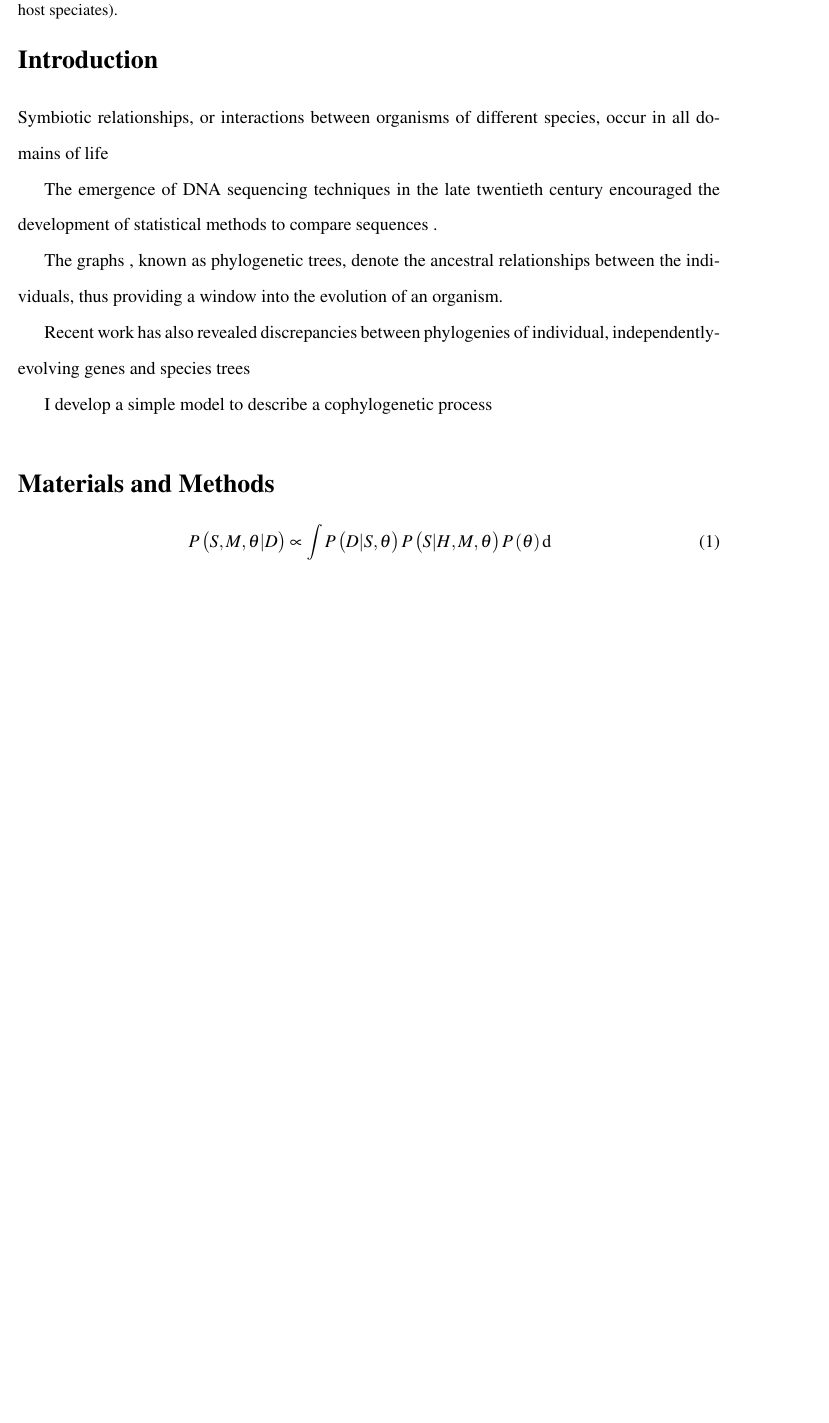
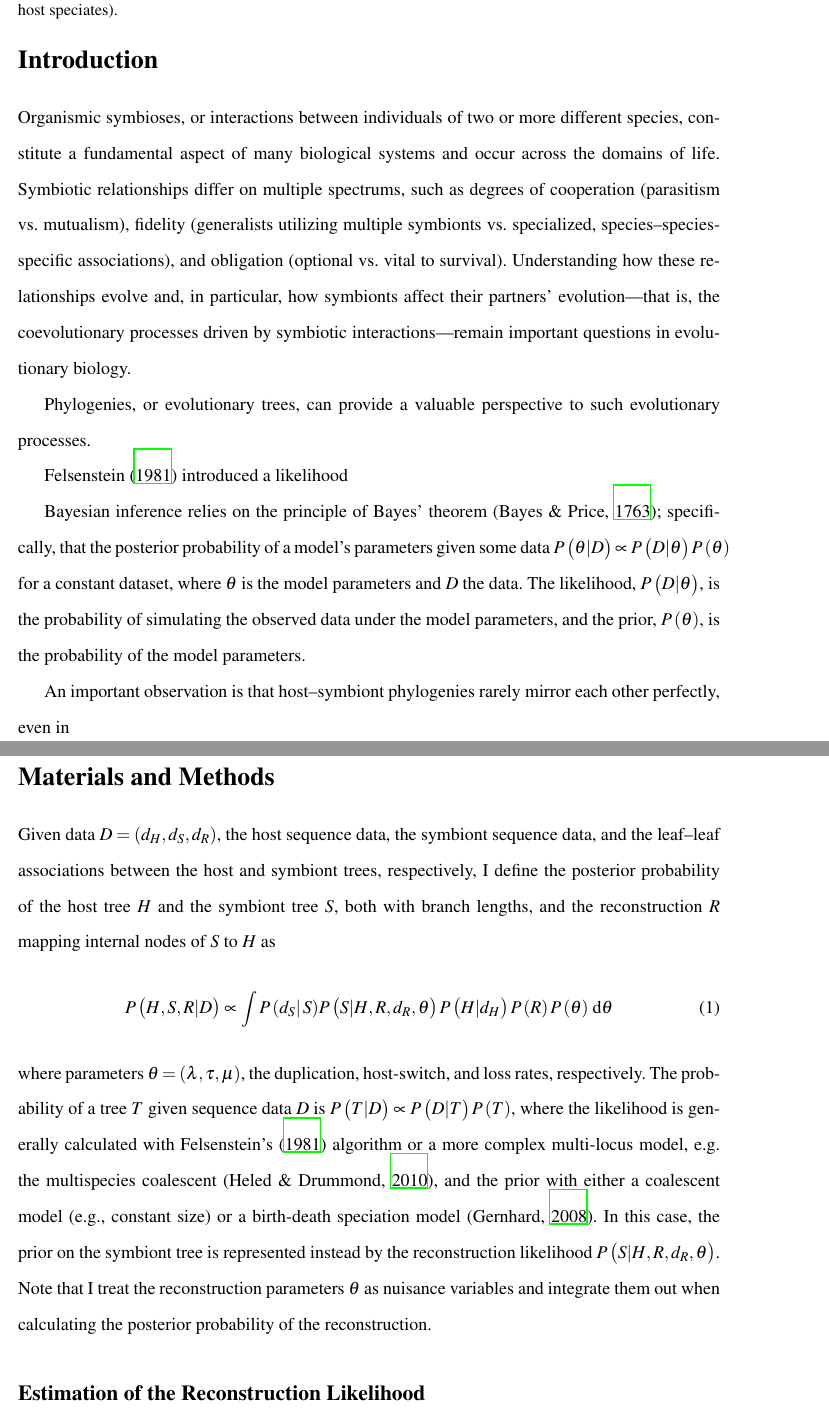
Before and after one commit to armanbilge/BECKY-Siemens, a LaTeX document (paper/article.tex): part of page 4 of 5 before the commit and two parts of pages 4 and 5 of 6 after it, the two joined at a grey line, cut so that both start at the same text, the shorter picture padded with empty space. Compiled offline with LaTeX, dvips and Ghostscript.

Commit message:
General progress

```diff
--- a/paper/article.tex
+++ b/paper/article.tex
@@ -23,6 +23,7 @@
 \usepackage[backend=biber,style=apa]{biblatex}
 \DeclareLanguageMapping{american}{american-apa}
 \bibliography{bibliography.bib}
+\newcommand{\citeapos}[1]{\citeauthor{#1}'s (\citeyear{#1})}
 \usepackage{doi}
 
 % Figures, tables, and captions
@@ -93,15 +94,25 @@
 %
 %A likelihood implementation has many advantages \parencite{Charleston:2009}.
 
-Symbiotic relationships, or interactions between organisms of different species, occur in all domains of life
+%Symbiotic relationships, or interactions between organisms of different species, occur in all domains of life
+%
+%The emergence of DNA sequencing techniques in the late twentieth century encouraged the development of statistical methods to compare sequences .
+%
+%The graphs , known as phylogenetic trees, denote the ancestral relationships between the individuals, thus providing a window into the evolution of an organism.
+%
+%Recent work has also revealed discrepancies between phylogenies of individual, independently-evolving genes and species trees
+%
+%I develop a simple model to describe a cophylogenetic process
 
-The emergence of DNA sequencing techniques in the late twentieth century encouraged the development of statistical methods to compare sequences .
+Organismic symbioses, or interactions between individuals of two or more different species, constitute a fundamental aspect of many biological systems and occur across the domains of life. Symbiotic relationships differ on multiple spectrums, such as degrees of cooperation (parasitism vs. mutualism), fidelity (generalists utilizing multiple symbionts vs. specialized, species--species-specific associations), and obligation (optional vs. vital to survival). Understanding how these relationships evolve and, in particular, how symbionts affect their partners' evolution---that is, the coevolutionary processes driven by symbiotic interactions---remain important questions in evolutionary biology.
 
-The graphs , known as phylogenetic trees, denote the ancestral relationships between the individuals, thus providing a window into the evolution of an organism.
+Phylogenies, or evolutionary trees, can provide a valuable perspective to such evolutionary processes.
 
-Recent work has also revealed discrepancies between phylogenies of individual, independently-evolving genes and species trees
+\textcite{Felsenstein:1981} introduced a likelihood
 
-I develop a simple model to describe a cophylogenetic process
+Bayesian inference relies on the principle of Bayes' theorem \parencite{Bayes:1763}; specifically, that the posterior probability of a model's parameters given some data $P\left(\theta|D\right) \propto P\left(D|\theta\right) P\left(\theta\right)$ for a constant dataset, where $\theta$ is the model parameters and $D$ the data. The likelihood, $P\left(D|\theta\right)$, is the probability of simulating the observed data under the model parameters, and the prior, $P\left(\theta\right)$, is the probability of the model parameters.
+
+An important observation is that host--symbiont phylogenies rarely mirror each other perfectly, even in
 
 \begin{figure}
 \centering
@@ -169,8 +180,12 @@ I develop a simple model to describe a cophylogenetic process
 %
 %For example, we can consider molecular evolution.
 
+Given data $D = \left(d_H,d_S,d_R\right)$, the host sequence data, the symbiont sequence data, and the leaf--leaf associations between the host and symbiont trees, respectively, I define the posterior probability of the host tree $H$ and the symbiont tree $S$, both with branch lengths, and the reconstruction $R$ mapping internal nodes of $S$ to $H$ as
 \begin{equation}
-P\left(S,M,\theta|D\right) \propto \int P\left(D|S,\theta\right) P\left(S|H,M,\theta\right) P\left(\theta\right) \dif
+P\left(H,S,R|D\right) \propto \int P\left(d_S\right|S) P\left(S|H,R,d_R,\theta\right) P\left(H|d_H\right) P\left(R\right) P\left(\theta\right) \, \dif \theta
 \end{equation}
+where parameters $\theta = \left(\lambda,\tau,\mu\right)$, the duplication, host-switch, and loss rates, respectively. The probability of a tree $T$ given sequence data $D$ is $P\left(T|D\right) \propto P\left(D|T\right) P\left(T\right)$, where the likelihood is generally calculated with \citeapos{Felsenstein:1981} algorithm or a more complex multi-locus model, e.g. the multispecies coalescent \parencite{Heled:2010a}, and the prior with either a coalescent model (e.g., constant size) or a birth-death speciation model \parencite{Gernhard:2008}. In this case, the prior on the symbiont tree is represented instead by the reconstruction likelihood $P\left(S|H,R,d_R,\theta\right)$. Note that I treat the reconstruction parameters $\theta$ as nuisance variables and integrate them out when calculating the posterior probability of the reconstruction.
+
+\subsection*{Estimation of the Reconstruction Likelihood}
 
 I implemented the described model in the Java language as a plugin for the BEAST program \parencite{Drummond:2012} for Bayesian evolutionary analysis via \ac{MCMC} simulation. There were several advantages , including  the existing \ac{MCMC} framework and evolutionary library, the number of models, and the ability to utilize any future models developed for BEAST.
```
Also changed, not shown: paper/bibliography.bib (+12 -4 lines), paper/article.tex (2 more changed lines).
